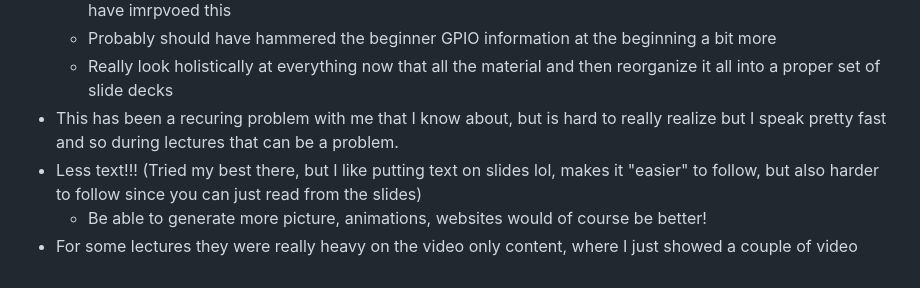
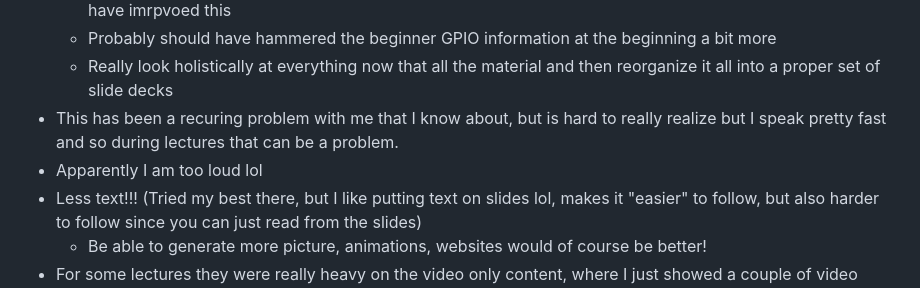
Before and after one commit to Marius-Juston/SE-423---Class-Material, a Markdown page: README.md, the part around the change. GitHub-like rendering.

```diff
--- a/README.md
+++ b/README.md
@@ -147,6 +147,7 @@ Also there are some things that could be fixed / improved inside the sheet, such
     - Probably should have hammered the beginner GPIO information at the beginning a bit more
     - Really look holistically at everything now that all the material and then reorganize it all into a proper set of slide decks
  - This has been a recuring problem with me that I know about, but is hard to really realize but I speak pretty fast and so during lectures that can be a problem.
+ - Apparently I am too loud lol
  - Less text!!! (Tried my best there, but I like putting text on slides lol, makes it "easier" to follow, but also harder to follow since you can just read from the slides)
    - Be able to generate more picture, animations, websites would of course be better!
  - For some lectures they were really heavy on the video only content, where I just showed a couple of video during the whole lecture instead of teaching it, this was recieved with mixed feeling, some people like it and some thought it was a waste of lecture time (the problem is that if you assigned it / recommended people ot watch it they probably would not lol, so always a double edge sword)
```
